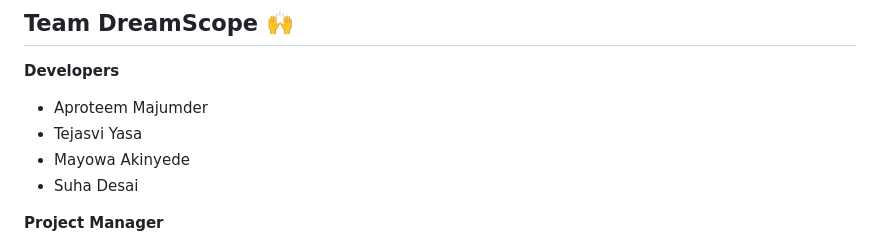
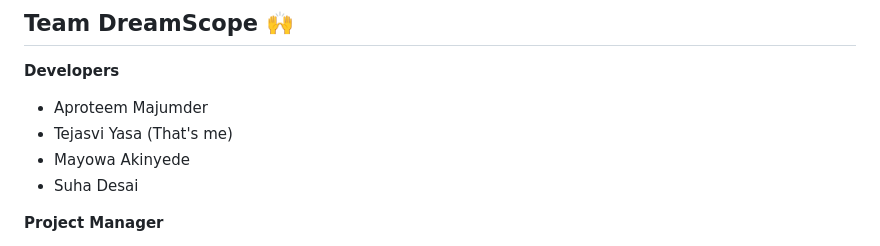
Before and after one commit to acm-projects/DreamScope, a Markdown page: README.md, the part around the change. GitHub-like rendering; folded sections open.

Commit message:
Added Teja

```diff
--- a/README.md
+++ b/README.md
@@ -159,7 +159,7 @@ It's clear in your mind in one moment and then gone in the next. Do your dreams
 
 **Developers**
 - Aproteem Majumder
-- Tejasvi Yasa
+- Tejasvi Yasa (That's me)
 - Mayowa Akinyede
 - Suha Desai
 
```
